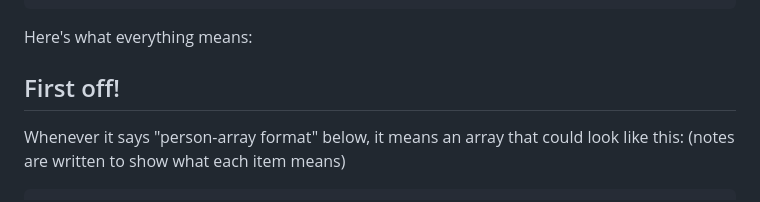
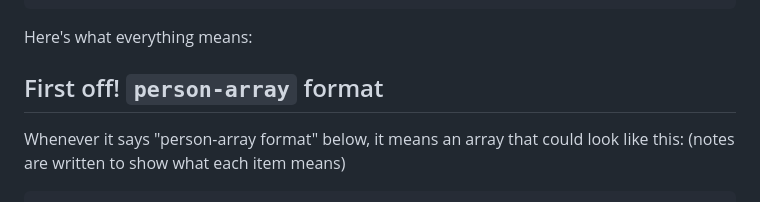
Before and after one commit to 21beckem/referral-suite, a Markdown page: how-to-incorporate.md, the part around the change. Rendered like a GitHub page.

````diff
--- a/how-to-incorporate.md
+++ b/how-to-incorporate.md
@@ -19,7 +19,7 @@ This is the "package" of data that Referral suite will receive and send: This ty
 ```
 Here's what everything means:
 
-## First off!
+## First off! `person-array` format
 Whenever it says "person-array format" below, it means an array that could look like this:
 (notes are written to show what each item means)
 ```json
````
